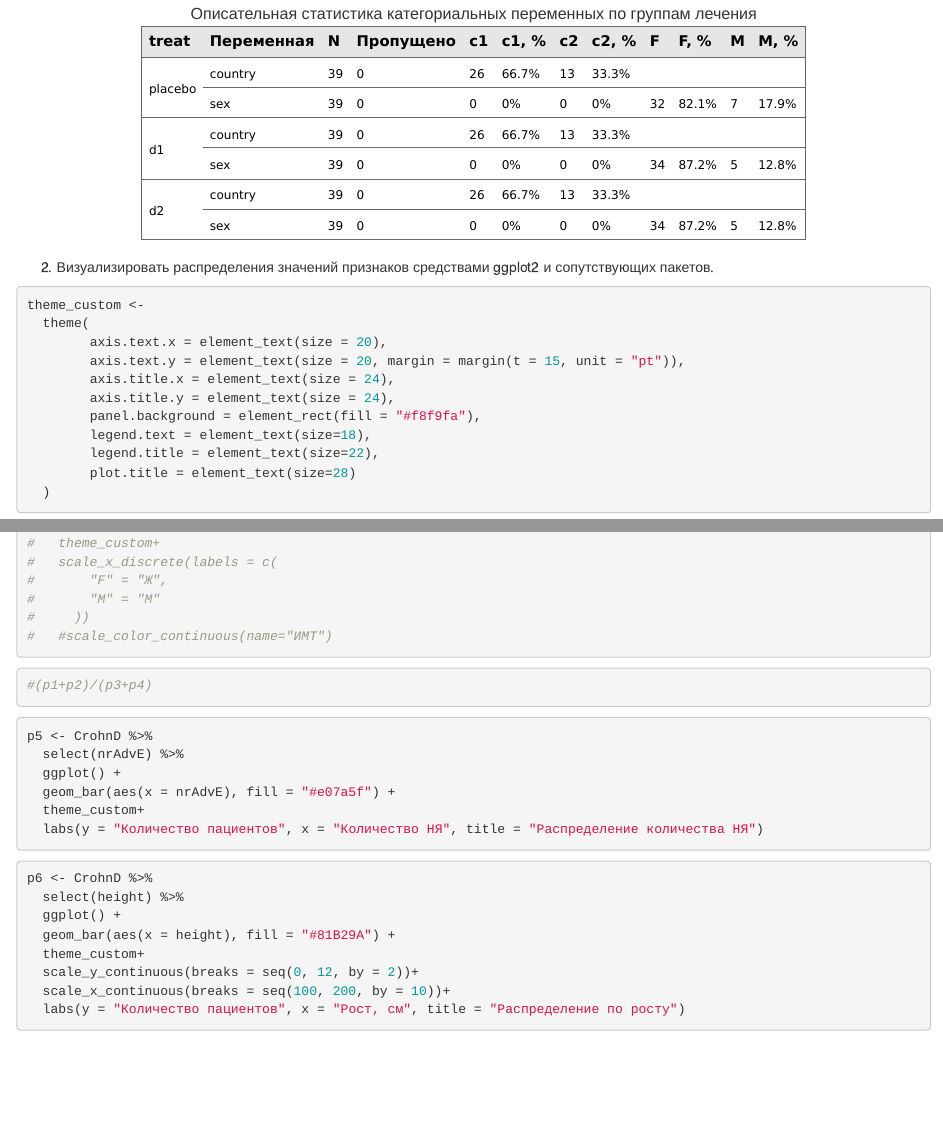
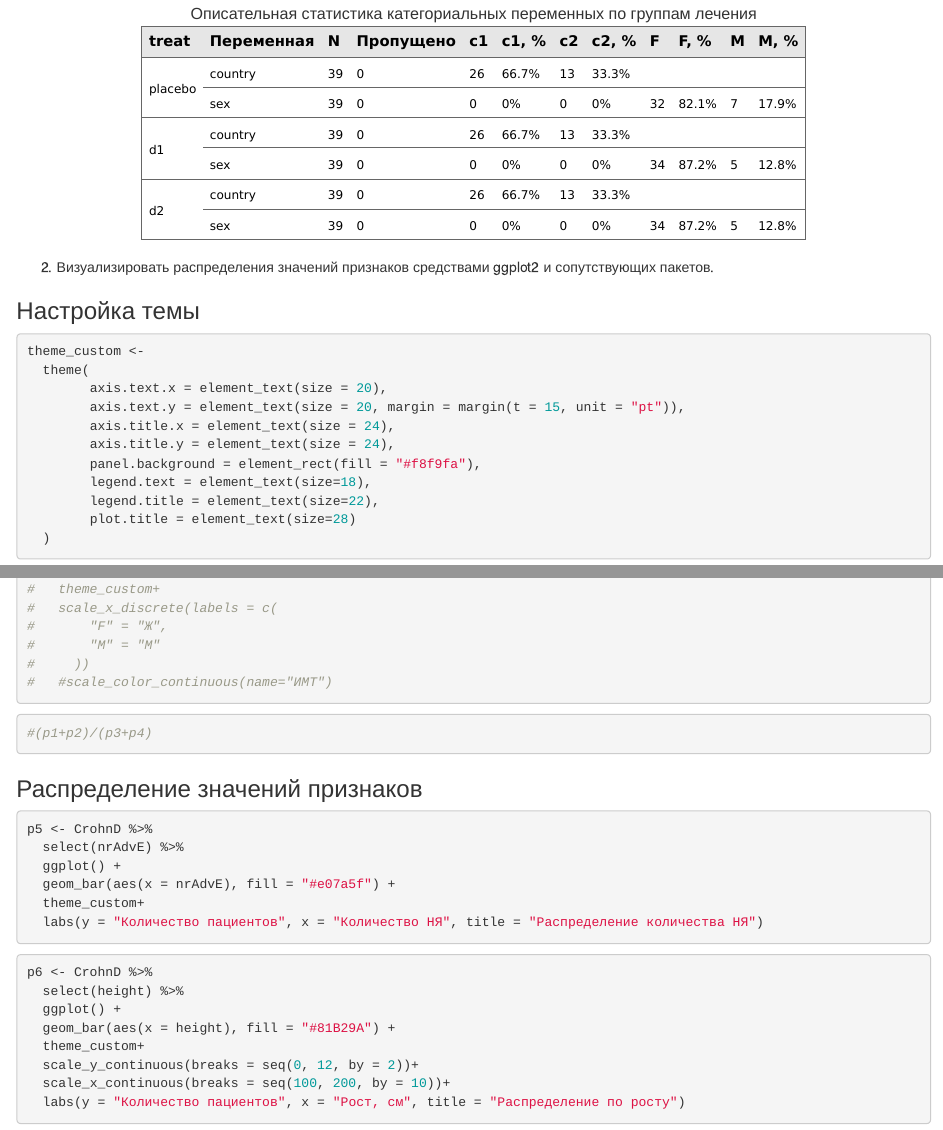
Before and after one commit to eireleftheria/hackathon_biostat_2025, an R Markdown document (hackathon_biostat_2025.Rmd): the page in a window 1100 px wide, from 2340 px down, and a second part further down, joined at a grey line. Rendered offline with R 4.5, knitr and Pandoc, with nearby package versions.

Commit message:
Заголовки в задании 2

````diff
--- a/hackathon_biostat_2025.Rmd
+++ b/hackathon_biostat_2025.Rmd
@@ -106,6 +106,9 @@ ft_cat_simple
 
 
 2. Визуализировать распределения значений признаков средствами ggplot2 и сопутствующих пакетов.
+
+### Настройка темы
+
 ```{r}
 theme_custom <-
   theme(
@@ -187,6 +190,8 @@ theme_custom <-
 ```{r, fig.width=16, fig.height=12}
 #(p1+p2)/(p3+p4)
 ```
+
+### Распределение значений признаков
 
 ```{r hist_AE, fig.width=16, fig.height=6}
 p5 <- CrohnD %>%
````
